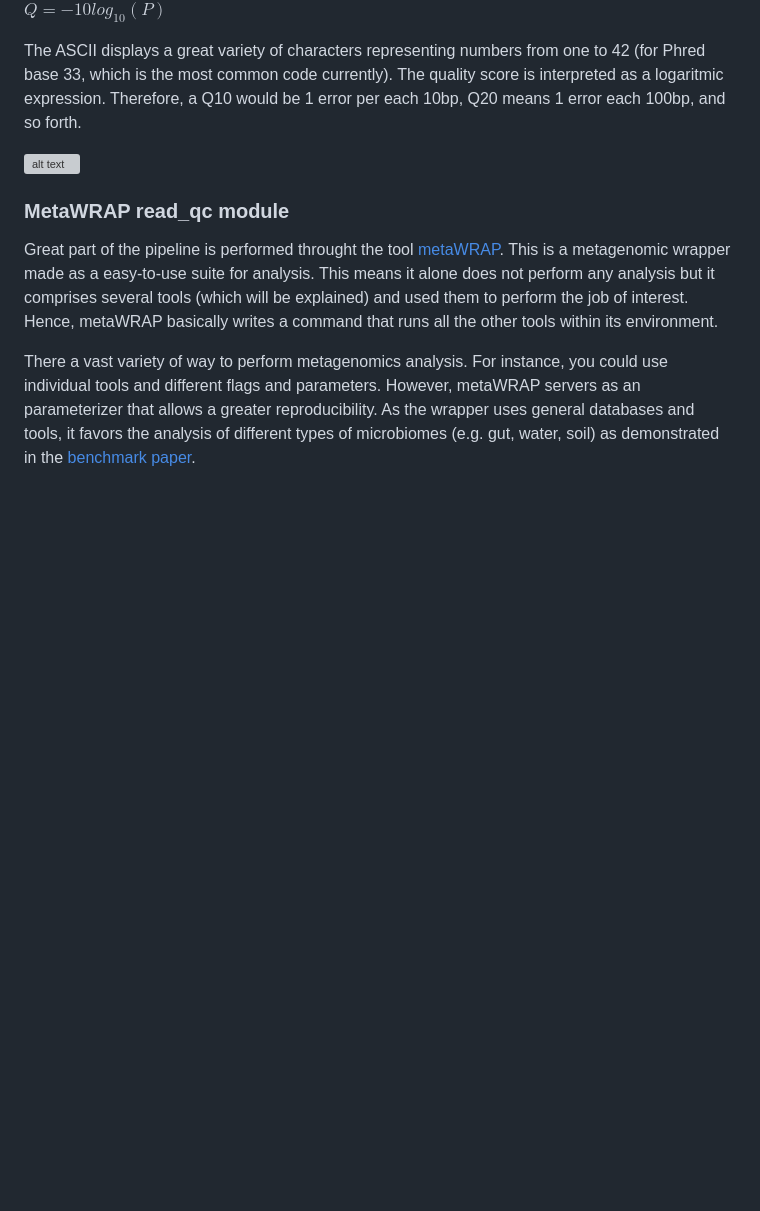
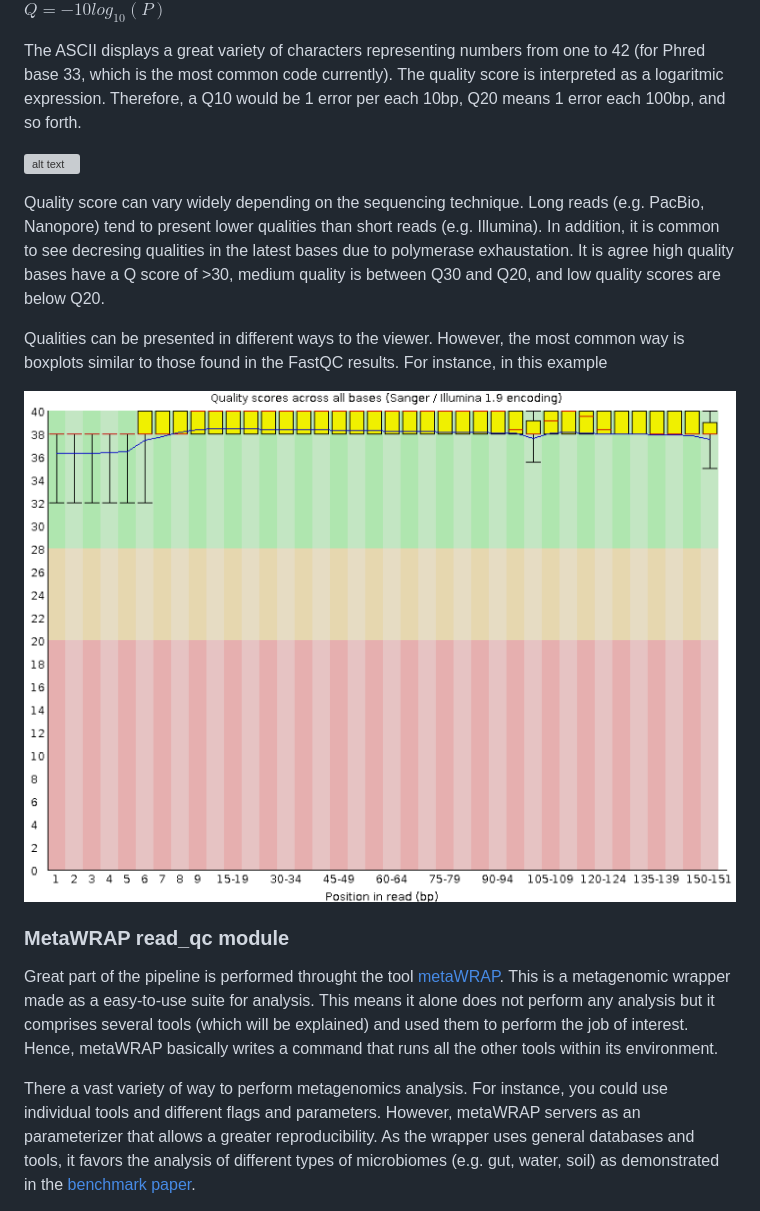
Before and after one commit to dorinrojas/metagenomics_workshop, a Markdown page: docs/Class_2/Class2_1.md, the part around the change. Rendered like a GitHub page; pictures changed too: docs/Class_2/qscore_example.png (added); blank space fills up the shorter version; grey boxes are pictures that could not be loaded.

Commit message:
Updating

```diff
--- a/docs/Class_2/Class2_1.md
+++ b/docs/Class_2/Class2_1.md
@@ -210,7 +210,11 @@ The ASCII displays a great variety of characters representing numbers from one t
 
 ![alt text](qscores_image.gif)
 
+Quality score can vary widely depending on the sequencing technique. Long reads (e.g. PacBio, Nanopore) tend to present lower qualities than short reads (e.g. Illumina). In addition, it is common to see decresing qualities in the latest bases due to polymerase exhaustation. It is agree high quality bases have a Q score of >30, medium quality is between Q30 and Q20, and low quality scores are below Q20.
 
+Qualities can be presented in different ways to the viewer. However, the most common way is boxplots similar to those found in the FastQC results. For instance, in this example
+
+![alt text](qscore_example.png)
 
 ### MetaWRAP read_qc module
 
```
